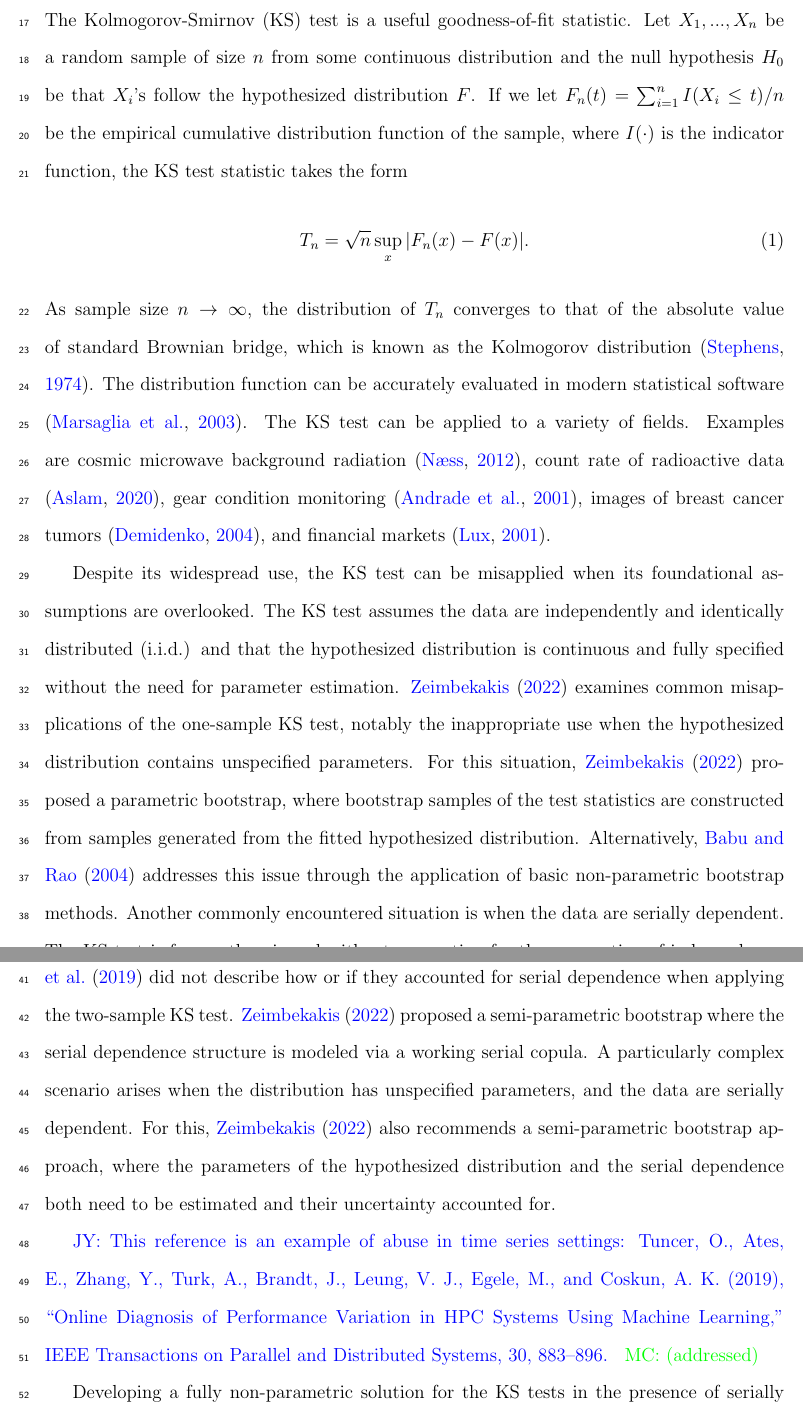
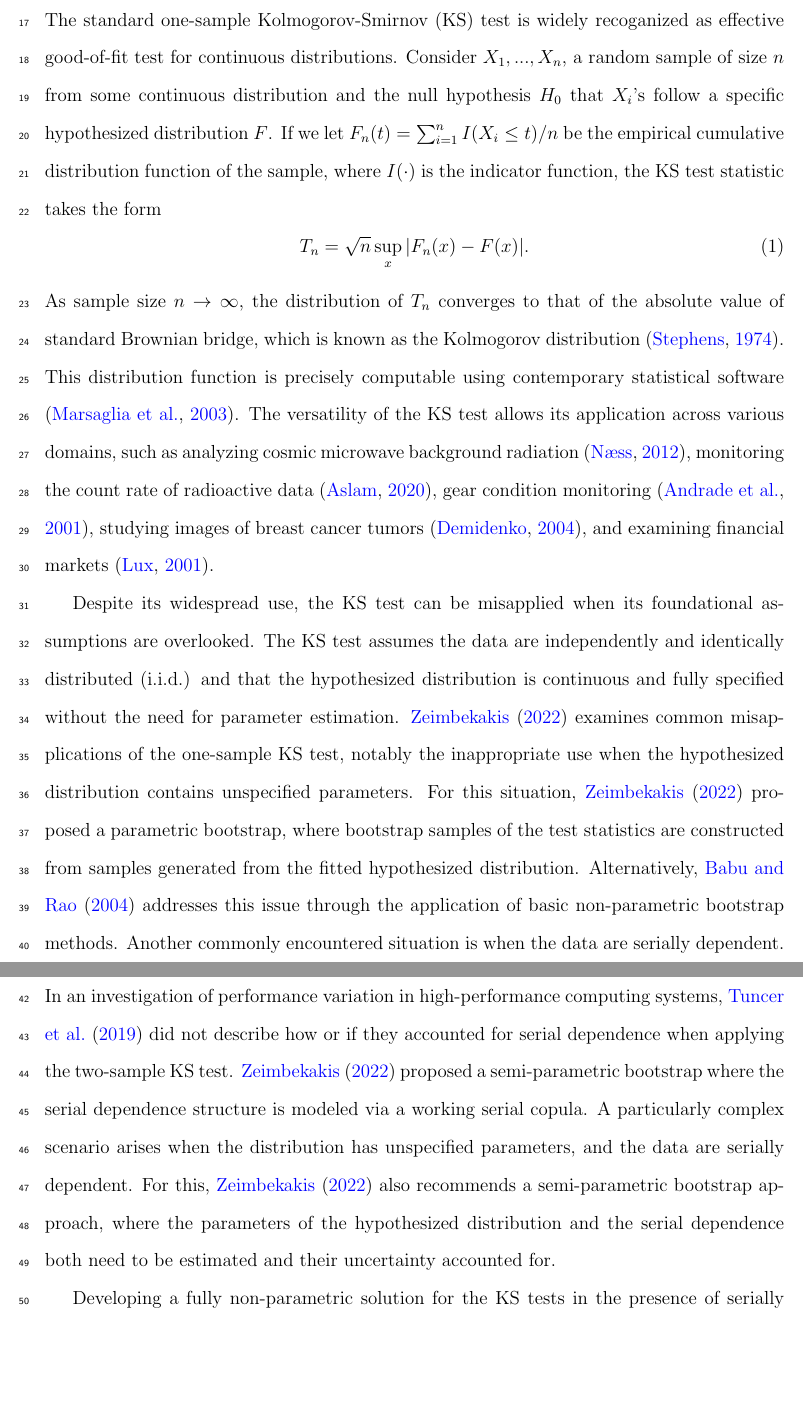
Before and after one commit to mathewchandy03/Bootstrap_KS_Test, a LaTeX paper (manuscript/manuscript.tex): two parts of pages 3 and 4 of 23, joined at a grey line, cut at the place of the change, the shorter picture padded with empty space. Compiled offline with pdfLaTeX.

Commit message:
opening paragraph

```diff
--- a/manuscript/manuscript.tex
+++ b/manuscript/manuscript.tex
@@ -95,9 +95,10 @@ time series.
 \section{Introduction}
 \label{sec:intro}
 
-The Kolmogorov-Smirnov (KS) test is a useful goodness-of-fit statistic.
-Let $X_1, ..., X_n$ be a random sample of size~$n$ from some continuous
-distribution and the null hypothesis $H_0$ be that $X_i$'s follow the
+The standard one-sample Kolmogorov-Smirnov (KS) test is widely
+recoganized as effective good-of-fit test for continuous distributions.
+Consider $X_1, ..., X_n$, a random sample of size~$n$ from some continuous
+distribution and the null hypothesis $H_0$ that $X_i$'s follow a specific
 hypothesized distribution~$F$.
 If we let $F_n(t) = \sum_{i=1}^n I(X_i \le t) / n$ be the empirical cumulative
 distribution function of the sample, where $I(\cdot)$ is the indicator
@@ -108,15 +109,15 @@ function, the KS test statistic takes the form
 \end{equation}
 As sample size $n\to \infty$, the distribution of $T_n$ converges to that of the
 absolute value of standard Brownian bridge, which is known as the Kolmogorov
-distribution \citep{stephens1974edf}. The distribution function can be
-accurately evaluated in modern statistical software
-\citep{marsaglia2003evaluating}. The KS test can be applied to a variety of
-fields. Examples are cosmic microwave background
-radiation \citep{naess2012application},
-count rate of radioactive data \citep{aslam2020introducing},
-gear condition monitoring \citep{andrade2001gear},
-images of breast cancer tumors \citep{demidenko2004kolmogorov},
-and financial markets \citep{lux2001turbulence}.
+distribution \citep{stephens1974edf}. This distribution function is
+precisely computable using contemporary statistical software
+\citep{marsaglia2003evaluating}. The versatility of the KS test allows its
+application across various domains, such as analyzing cosmic microwave
+background radiation \citep{naess2012application}, monitoring the count rate of
+radioactive data \citep{aslam2020introducing}, gear condition monitoring
+\citep{andrade2001gear}, studying images of breast cancer tumors
+\citep{demidenko2004kolmogorov}, and examining financial markets
+\citep{lux2001turbulence}.
 
 
 Despite its widespread use, the KS test can be
@@ -145,10 +146,6 @@ parameters, and the data are serially dependent. For this,
 approach, where the parameters of the hypothesized distribution and the serial
 dependence both need to be estimated and their uncertainty accounted for.
 
-\jy{This reference is an example of abuse in time series settings:
-Tuncer, O., Ates, E., Zhang, Y., Turk, A., Brandt, J., Leung, V. J., Egele, M., and Coskun, A. K. (2019), “Online Diagnosis of Performance Variation in HPC Systems Using Machine Learning,” IEEE Transactions on Parallel and Distributed Systems, 30, 883–896.
-}
-\mc{addressed}
 
 Developing a fully non-parametric solution for the KS
 tests in the presence of serially dependent data presents a significant
```
Also changed, not shown: manuscript/manuscript.tex (2 more changed lines).
